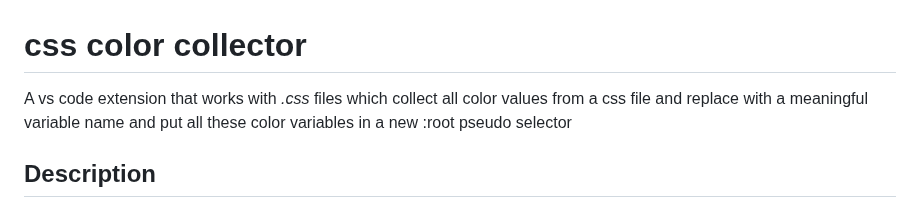
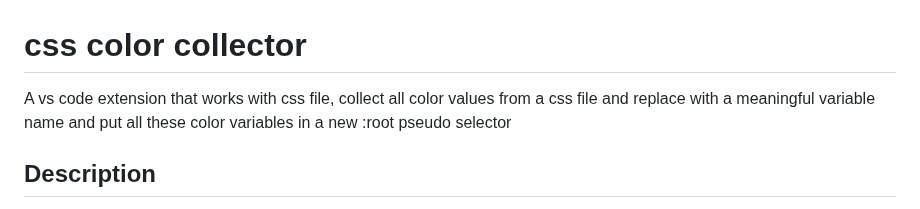
Before and after one commit to xkeshav/color-collector, a Markdown page: README.md, the part around the change. GitHub-like rendering.

```diff
--- a/README.md
+++ b/README.md
@@ -1,6 +1,6 @@
 # css color collector
 
-A vs code extension that works with _.css_ files which collect all color values from a css file and replace with a meaningful variable name and put all these color variables in a new :root pseudo selector
+A vs code extension that works with css file, collect all color values from a css file and replace with a meaningful variable name and put all these color variables in a new :root pseudo selector
 
 ## Description
 
```
